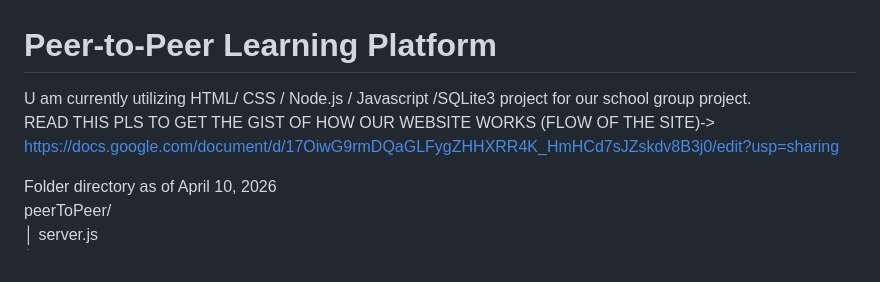
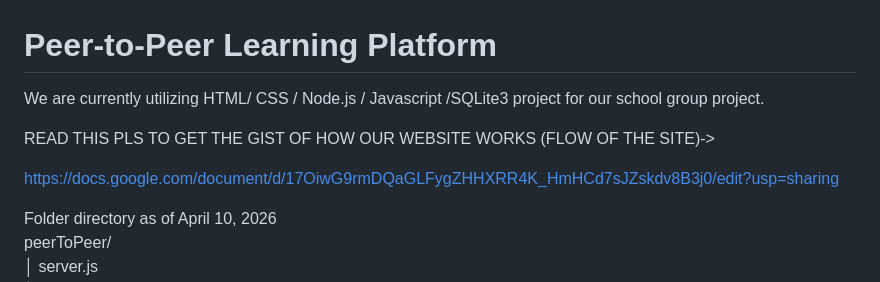
Before and after one commit to drp-gi/peerToPeer, a Markdown page: README.md, the part around the change. GitHub-like rendering.

```diff
--- a/README.md
+++ b/README.md
@@ -1,7 +1,12 @@
 # Peer-to-Peer Learning Platform
 
-U am currently utilizing HTML/ CSS / Node.js / Javascript /SQLite3 project for our school group project. \
-READ THIS PLS TO GET THE GIST OF HOW OUR WEBSITE WORKS (FLOW OF THE SITE)-> https://docs.google.com/document/d/17OiwG9rmDQaGLFygZHHXRR4K_HmHCd7sJZskdv8B3j0/edit?usp=sharing
+We are currently utilizing HTML/ CSS / Node.js / Javascript /SQLite3 project for our school group project.
+
+
+
+READ THIS PLS TO GET THE GIST OF HOW OUR WEBSITE WORKS (FLOW OF THE SITE)->
+
+https://docs.google.com/document/d/17OiwG9rmDQaGLFygZHHXRR4K_HmHCd7sJZskdv8B3j0/edit?usp=sharing
 
 Folder directory as of April 10, 2026 \
 peerToPeer/ \
```
